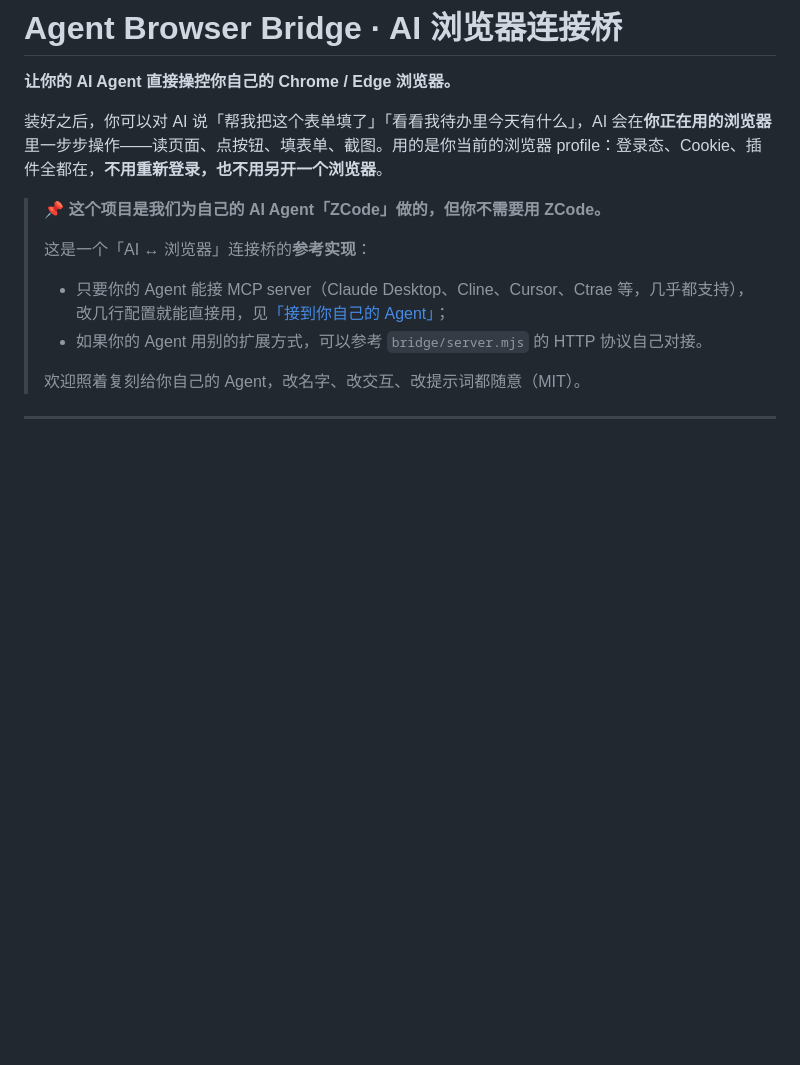
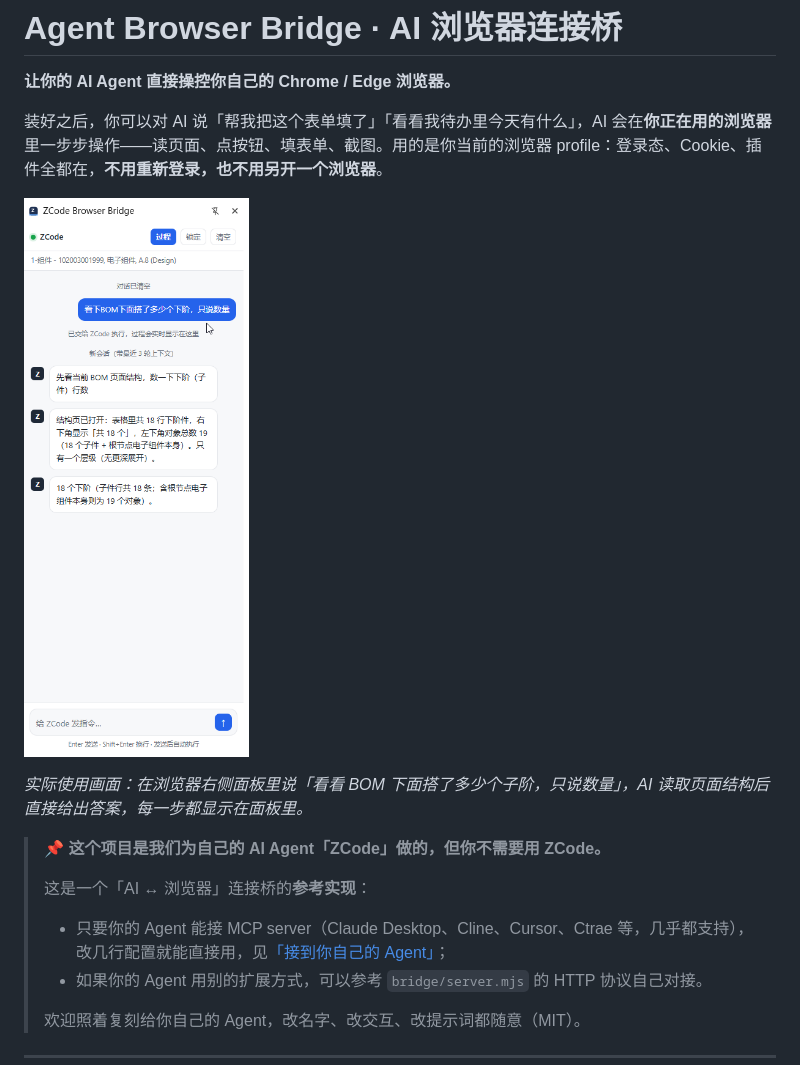
Before and after one commit to dhdbbd/Agent-Browser-Bridge, a Markdown page: README.md, the part around the change. Drawn GitHub-style; pictures changed too: site/panel-usage.png (added); blank space fills up the shorter version.

Commit message:
Docs: add real-usage side panel screenshot to README and homepage

```diff
--- a/README.md
+++ b/README.md
@@ -3,6 +3,10 @@
 **让你的 AI Agent 直接操控你自己的 Chrome / Edge 浏览器。**
 
 装好之后，你可以对 AI 说「帮我把这个表单填了」「看看我待办里今天有什么」，AI 会在**你正在用的浏览器**里一步步操作——读页面、点按钮、填表单、截图。用的是你当前的浏览器 profile：登录态、Cookie、插件全都在，**不用重新登录，也不用另开一个浏览器**。
+
+![侧栏使用状态：用户让 AI 数 BOM 下的子阶，AI 读页后回答](site/panel-usage.png)
+
+*实际使用画面：在浏览器右侧面板里说「看看 BOM 下面搭了多少个子阶，只说数量」，AI 读取页面结构后直接给出答案，每一步都显示在面板里。*
 
 > **📌 这个项目是我们为自己的 AI Agent「ZCode」做的，但你不需要用 ZCode。**
 >
```
Also changed, not shown: 1 other file.
